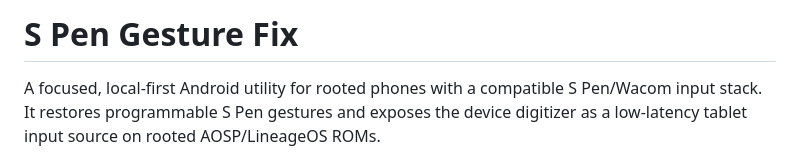
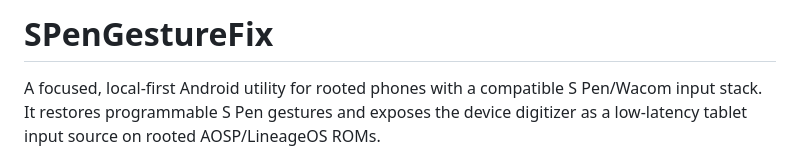
Before and after one commit to Clutsy/SPenGestureFix, a Markdown page: README.md, the part around the change. GitHub-like rendering.

Commit message:
Rename project title in README
Renamed project from 'S Pen Gesture Fix' to 'SPenGestureFix'.

```diff
--- a/README.md
+++ b/README.md
@@ -1,4 +1,4 @@
-# S Pen Gesture Fix
+# SPenGestureFix
 
 A focused, local-first Android utility for rooted phones with a compatible S Pen/Wacom input stack. It restores programmable S Pen gestures and exposes the device digitizer as a low-latency tablet input source on rooted AOSP/LineageOS ROMs.
 
```
